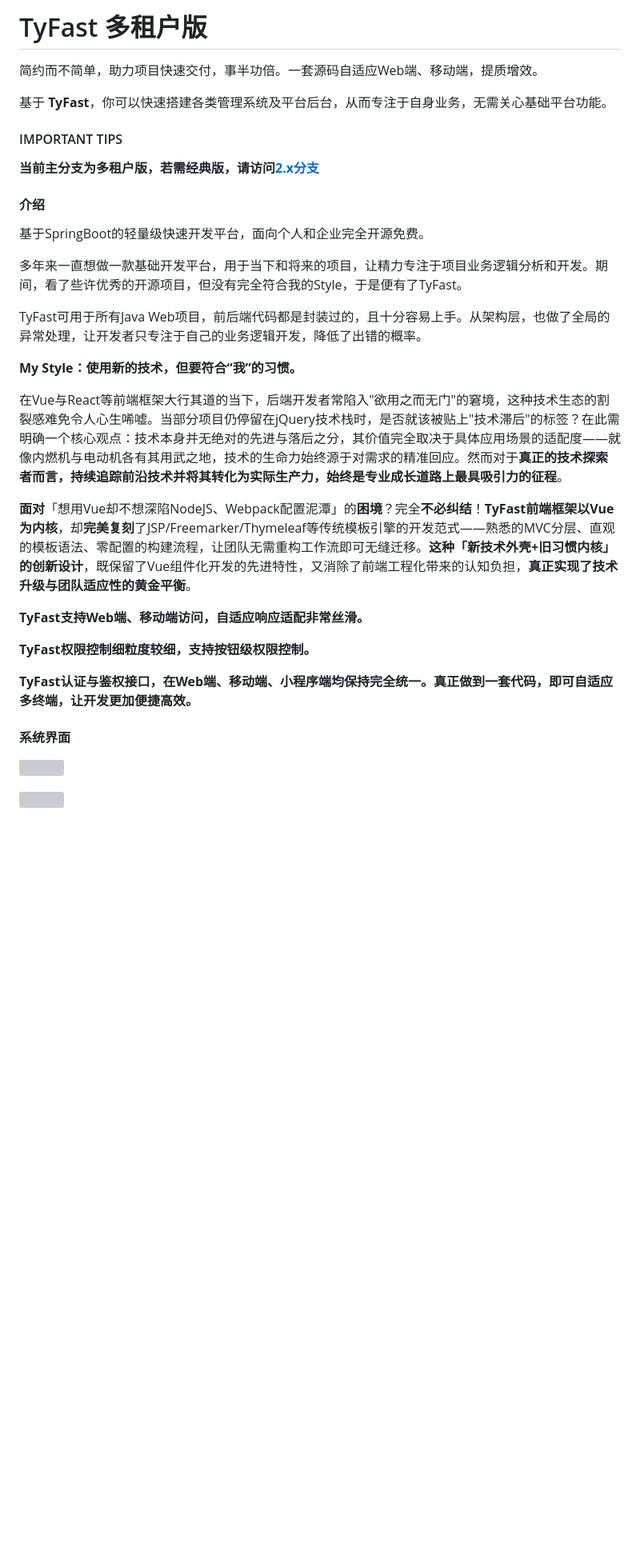
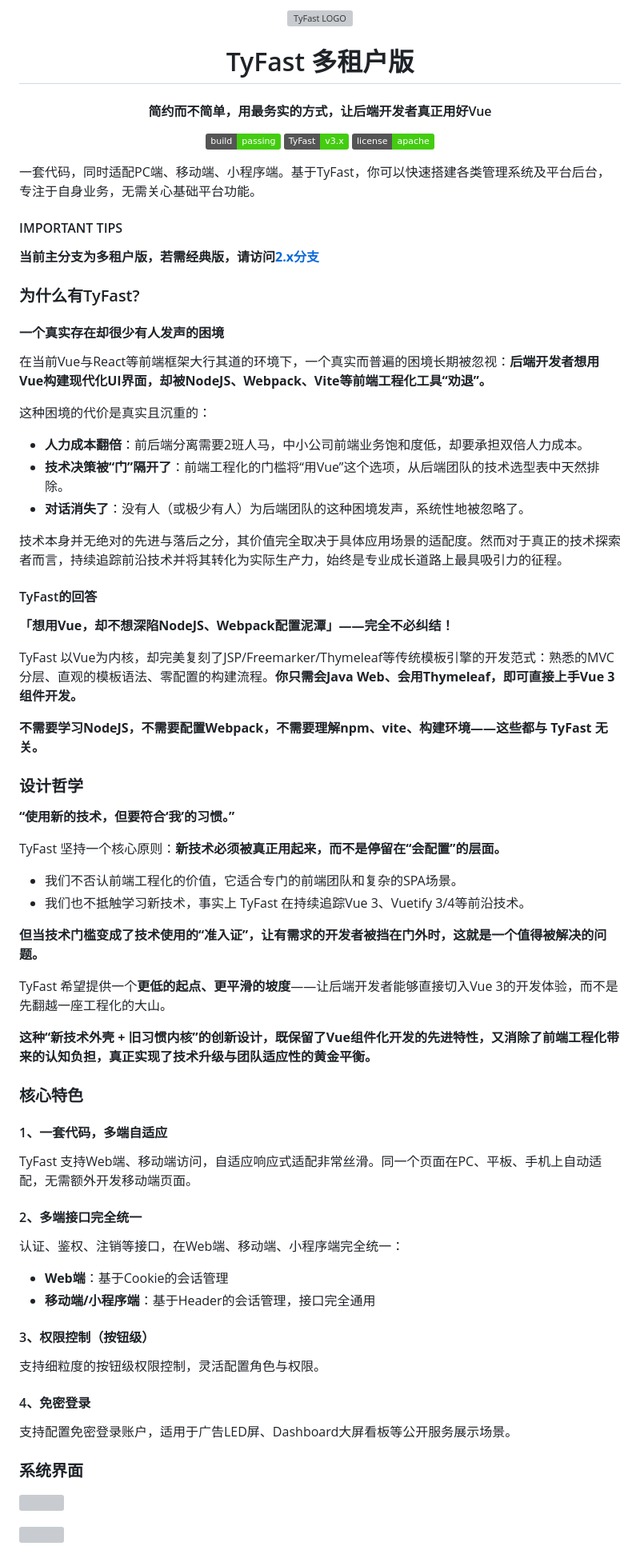
Before and after one commit to TommysLee/TyFast, a Markdown page: README.md, the part around one of its changes. Shown at 80% size. GitHub-like rendering; badges without logos; blank space fills up the shorter version; grey boxes are pictures that could not be loaded.

```diff
--- a/README.md
+++ b/README.md
@@ -1,34 +1,79 @@
-# TyFast 多租户版
+<p align="center">
+    <img alt="TyFast LOGO" width="130" src="https://raw.githubusercontent.com/TommysLee/TyFast/refs/heads/master/tyfast-web/src/main/resources/public/images/logo/ty-greeen.png">
+</p>
+<h1 align="center" style="font-weight: bold;">TyFast 多租户版</h1>
+<h4 align="center">简约而不简单，用最务实的方式，让后端开发者真正用好Vue</h4>
+<p align="center">
+    <img alt="Build Passing" src="https://img.shields.io/badge/build-passing-brightgreen.svg">
+    <img alt="TyFast-3.x" src="https://img.shields.io/badge/TyFast-v3.x-brightgreen.svg?logo=github">
+    <img alt="Apache License" src="https://img.shields.io/badge/license-apache-brightgreen.svg">
+</p>
 
-简约而不简单，助力项目快速交付，事半功倍。一套源码自适应Web端、移动端，提质增效。
-
-基于 **TyFast**，你可以快速搭建各类管理系统及平台后台，从而专注于自身业务，无需关心基础平台功能。
+一套代码，同时适配PC端、移动端、小程序端。基于TyFast，你可以快速搭建各类管理系统及平台后台，专注于自身业务，无需关心基础平台功能。
 
 #### IMPORTANT TIPS
 
 **当前主分支为多租户版，若需经典版，请访问[2.x分支](https://gitee.com/tommycloud/TyFast/tree/2.x/)**
 
-#### 介绍
+### 为什么有TyFast?
 
-基于SpringBoot的轻量级快速开发平台，面向个人和企业完全开源免费。
+#### 一个真实存在却很少有人发声的困境
 
-多年来一直想做一款基础开发平台，用于当下和将来的项目，让精力专注于项目业务逻辑分析和开发。期间，看了些许优秀的开源项目，但没有完全符合我的Style，于是便有了TyFast。
+在当前Vue与React等前端框架大行其道的环境下，一个真实而普遍的困境长期被忽视：**后端开发者想用Vue构建现代化UI界面，却被NodeJS、Webpack、Vite等前端工程化工具“劝退”。**
 
-TyFast可用于所有Java Web项目，前后端代码都是封装过的，且十分容易上手。从架构层，也做了全局的异常处理，让开发者只专注于自己的业务逻辑开发，降低了出错的概率。
+这种困境的代价是真实且沉重的：
 
-**My Style：使用新的技术，但要符合“我”的习惯。**
+- **人力成本翻倍**：前后端分离需要2班人马，中小公司前端业务饱和度低，却要承担双倍人力成本。
+- **技术决策被“门”隔开了**：前端工程化的门槛将“用Vue”这个选项，从后端团队的技术选型表中天然排除。
+- **对话消失了**：没有人（或极少有人）为后端团队的这种困境发声，系统性地被忽略了。
 
-在Vue与React等前端框架大行其道的当下，后端开发者常陷入"欲用之而无门"的窘境，这种技术生态的割裂感难免令人心生唏嘘。当部分项目仍停留在jQuery技术栈时，是否就该被贴上"技术滞后"的标签？在此需明确一个核心观点：技术本身并无绝对的先进与落后之分，其价值完全取决于具体应用场景的适配度——就像内燃机与电动机各有其用武之地，技术的生命力始终源于对需求的精准回应。然而对于**真正的技术探索者而言，持续追踪前沿技术并将其转化为实际生产力，始终是专业成长道路上最具吸引力的征程**。
+技术本身并无绝对的先进与落后之分，其价值完全取决于具体应用场景的适配度。然而对于真正的技术探索者而言，持续追踪前沿技术并将其转化为实际生产力，始终是专业成长道路上最具吸引力的征程。
 
-**面对**「想用Vue却不想深陷NodeJS、Webpack配置泥潭」的**困境**？完全**不必纠结**！**TyFast前端框架以Vue为内核**，却**完美复刻**了JSP/Freemarker/Thymeleaf等传统模板引擎的开发范式——熟悉的MVC分层、直观的模板语法、零配置的构建流程，让团队无需重构工作流即可无缝迁移。**这种「新技术外壳+旧习惯内核」的创新设计**，既保留了Vue组件化开发的先进特性，又消除了前端工程化带来的认知负担，**真正实现了技术升级与团队适应性的黄金平衡**。
+#### TyFast的回答
 
-**TyFast支持Web端、移动端访问，自适应响应适配非常丝滑。**
+**「想用Vue，却不想深陷NodeJS、Webpack配置泥潭」——完全不必纠结！**
 
-**TyFast权限控制细粒度较细，支持按钮级权限控制。**
+TyFast 以Vue为内核，却完美复刻了JSP/Freemarker/Thymeleaf等传统模板引擎的开发范式：熟悉的MVC分层、直观的模板语法、零配置的构建流程。**你只需会Java Web、会用Thymeleaf，即可直接上手Vue 3组件开发。**
 
-**TyFast认证与鉴权接口，在Web端、移动端、小程序端均保持完全统一。真正做到一套代码，即可自适应多终端，让开发更加便捷高效。**
+**不需要学习NodeJS，不需要配置Webpack，不需要理解npm、vite、构建环境——这些都与 TyFast 无关。**
 
-#### 系统界面
+### 设计哲学
+
+**“使用新的技术，但要符合‘我’的习惯。”**
+
+TyFast 坚持一个核心原则：**新技术必须被真正用起来，而不是停留在“会配置”的层面。**
+
+- 我们不否认前端工程化的价值，它适合专门的前端团队和复杂的SPA场景。
+- 我们也不抵触学习新技术，事实上 TyFast 在持续追踪Vue 3、Vuetify 3/4等前沿技术。
+
+**但当技术门槛变成了技术使用的“准入证”，让有需求的开发者被挡在门外时，这就是一个值得被解决的问题。**
+
+TyFast 希望提供一个**更低的起点、更平滑的坡度**——让后端开发者能够直接切入Vue 3的开发体验，而不是先翻越一座工程化的大山。
+
+**这种“新技术外壳 + 旧习惯内核”的创新设计，既保留了Vue组件化开发的先进特性，又消除了前端工程化带来的认知负担，真正实现了技术升级与团队适应性的黄金平衡。**
+
+### 核心特色
+
+#### 1、一套代码，多端自适应
+
+TyFast 支持Web端、移动端访问，自适应响应式适配非常丝滑。同一个页面在PC、平板、手机上自动适配，无需额外开发移动端页面。
+
+#### 2、多端接口完全统一
+
+认证、鉴权、注销等接口，在Web端、移动端、小程序端完全统一：
+
+- **Web端**：基于Cookie的会话管理
+- **移动端/小程序端**：基于Header的会话管理，接口完全通用
+
+#### 3、权限控制（按钮级）
+
+支持细粒度的按钮级权限控制，灵活配置角色与权限。
+
+#### 4、免密登录
+
+支持配置免密登录账户，适用于广告LED屏、Dashboard大屏看板等公开服务展示场景。
+
+### 系统界面
 
 ![](https://github.com/TommysLee/images-bed/blob/main/ty-fast/tyfast-login.png?raw=true)
 
```
Also changed, not shown: other parts of README.md (+45 -34 lines).
